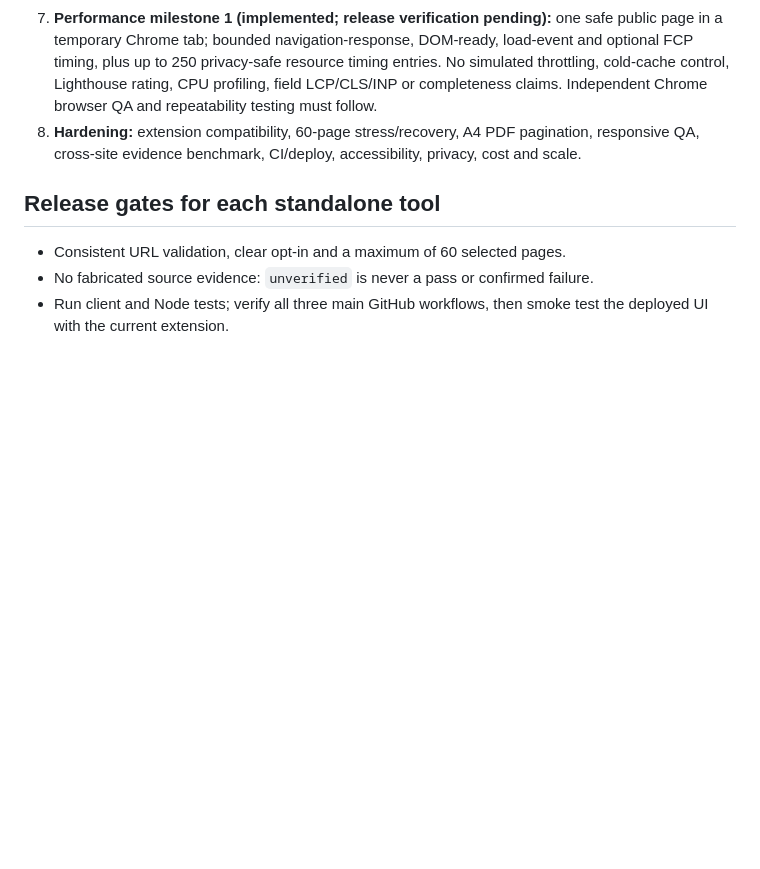
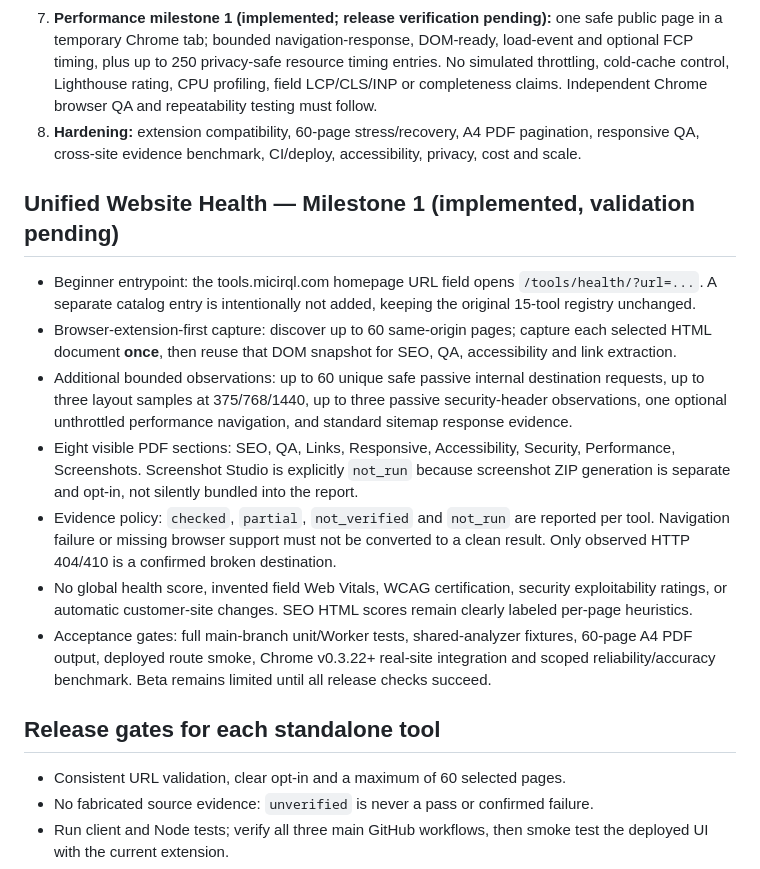
Before and after one commit to mkraja826/Export-micirql, a Markdown page: docs/ESSENTIAL_8_TOOLS_ROADMAP.md, the part around the change. GitHub-like rendering; blank space fills up the shorter version.

Commit message:
docs(health): specify shared-capture unified PDF scope, limitations and launch gates

```diff
--- a/docs/ESSENTIAL_8_TOOLS_ROADMAP.md
+++ b/docs/ESSENTIAL_8_TOOLS_ROADMAP.md
@@ -30,6 +30,16 @@ One website URL → bounded, user-approved website inspection → explicit cover
 7. **Performance milestone 1 (implemented; release verification pending):** one safe public page in a temporary Chrome tab; bounded navigation-response, DOM-ready, load-event and optional FCP timing, plus up to 250 privacy-safe resource timing entries. No simulated throttling, cold-cache control, Lighthouse rating, CPU profiling, field LCP/CLS/INP or completeness claims. Independent Chrome browser QA and repeatability testing must follow.
 8. **Hardening:** extension compatibility, 60-page stress/recovery, A4 PDF pagination, responsive QA, cross-site evidence benchmark, CI/deploy, accessibility, privacy, cost and scale.
 
+## Unified Website Health — Milestone 1 (implemented, validation pending)
+
+- Beginner entrypoint: the tools.micirql.com homepage URL field opens `/tools/health/?url=...`. A separate catalog entry is intentionally not added, keeping the original 15-tool registry unchanged.
+- Browser-extension-first capture: discover up to 60 same-origin pages; capture each selected HTML document **once**, then reuse that DOM snapshot for SEO, QA, accessibility and link extraction.
+- Additional bounded observations: up to 60 unique safe passive internal destination requests, up to three layout samples at 375/768/1440, up to three passive security-header observations, one optional unthrottled performance navigation, and standard sitemap response evidence.
+- Eight visible PDF sections: SEO, QA, Links, Responsive, Accessibility, Security, Performance, Screenshots. Screenshot Studio is explicitly `not_run` because screenshot ZIP generation is separate and opt-in, not silently bundled into the report.
+- Evidence policy: `checked`, `partial`, `not_verified` and `not_run` are reported per tool. Navigation failure or missing browser support must not be converted to a clean result. Only observed HTTP 404/410 is a confirmed broken destination.
+- No global health score, invented field Web Vitals, WCAG certification, security exploitability ratings, or automatic customer-site changes. SEO HTML scores remain clearly labeled per-page heuristics.
+- Acceptance gates: full main-branch unit/Worker tests, shared-analyzer fixtures, 60-page A4 PDF output, deployed route smoke, Chrome v0.3.22+ real-site integration and scoped reliability/accuracy benchmark. Beta remains limited until all release checks succeed.
+
 ## Release gates for each standalone tool
 
 - Consistent URL validation, clear opt-in and a maximum of 60 selected pages.
```
